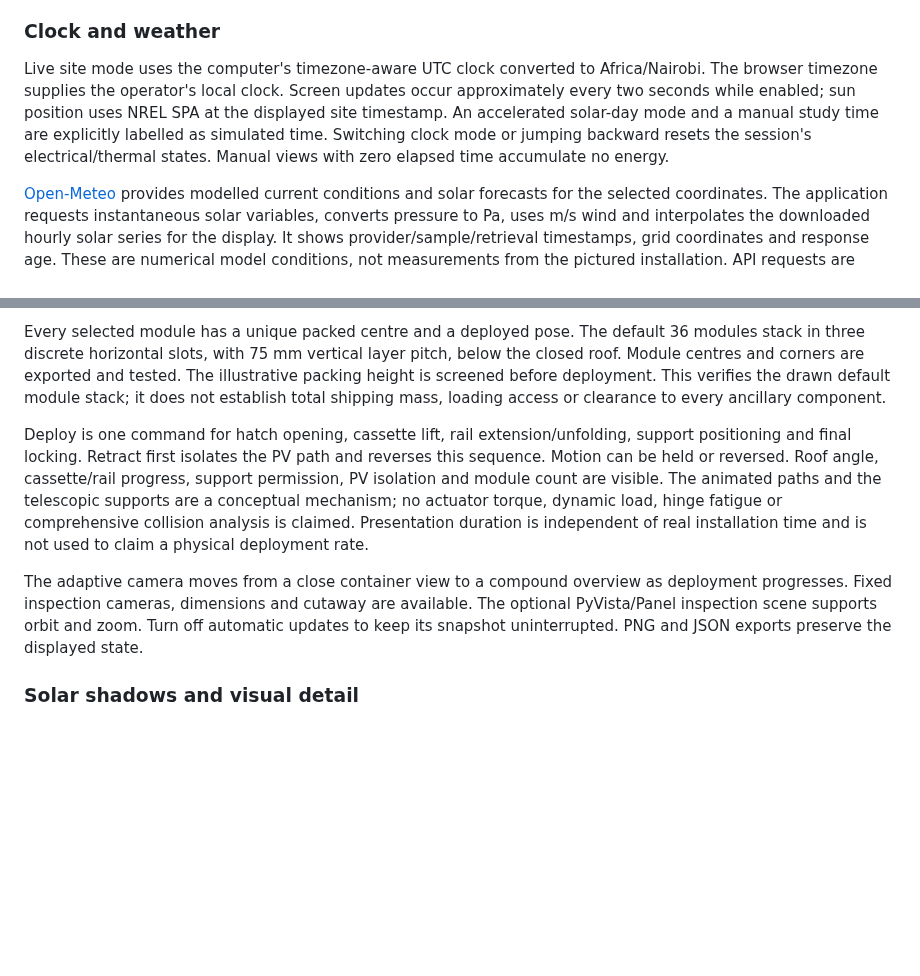
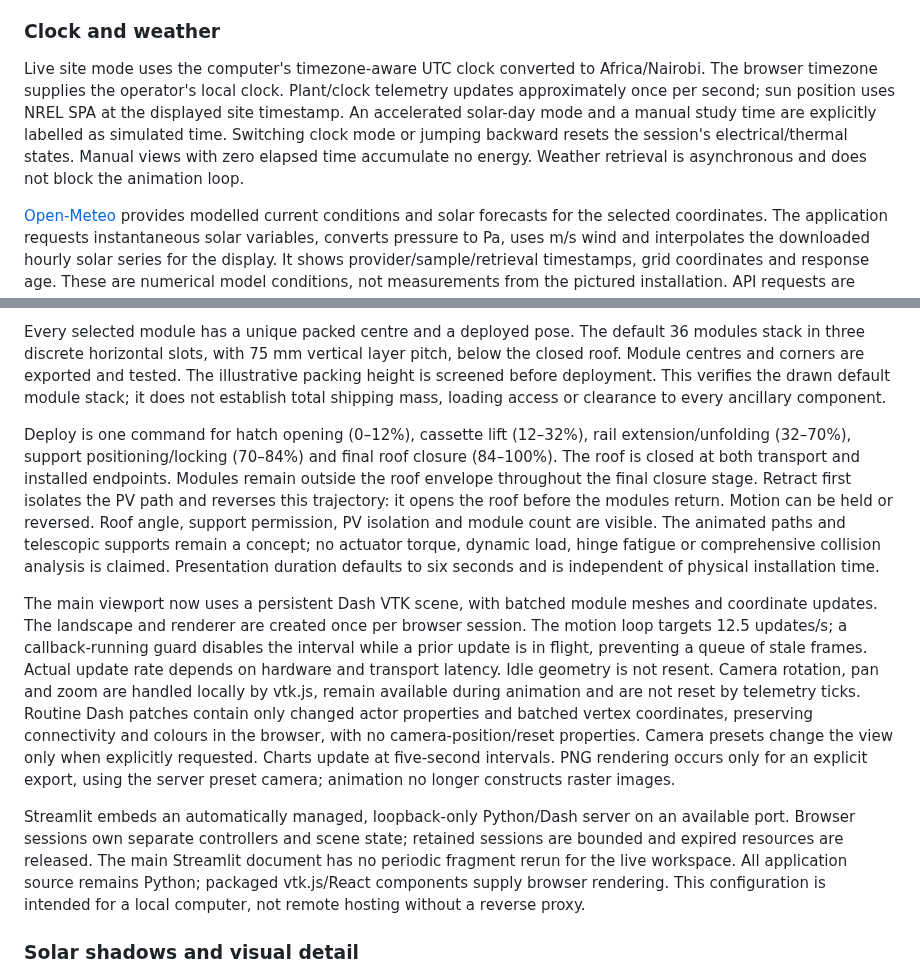
Before and after one commit to BehnamMohseniGharyehsafa/kenya-mobile-solar-dashboard, a Markdown page: ENGINEERING_NOTES.md, 2 parts joined by grey strips. Drawn GitHub-style; blank space fills up the shorter version.

```diff
--- a/ENGINEERING_NOTES.md
+++ b/ENGINEERING_NOTES.md
@@ -182,7 +182,7 @@ The default workspace is now a detailed 3D container compound. The original annu
 
 ### Clock and weather
 
-Live site mode uses the computer's timezone-aware UTC clock converted to Africa/Nairobi. The browser timezone supplies the operator's local clock. Screen updates occur approximately every two seconds while enabled; sun position uses NREL SPA at the displayed site timestamp. An accelerated solar-day mode and a manual study time are explicitly labelled as simulated time. Switching clock mode or jumping backward resets the session's electrical/thermal states. Manual views with zero elapsed time accumulate no energy.
+Live site mode uses the computer's timezone-aware UTC clock converted to Africa/Nairobi. The browser timezone supplies the operator's local clock. Plant/clock telemetry updates approximately once per second; sun position uses NREL SPA at the displayed site timestamp. An accelerated solar-day mode and a manual study time are explicitly labelled as simulated time. Switching clock mode or jumping backward resets the session's electrical/thermal states. Manual views with zero elapsed time accumulate no energy. Weather retrieval is asynchronous and does not block the animation loop.
 
 [Open-Meteo](https://open-meteo.com/en/docs) provides modelled current conditions and solar forecasts for the selected coordinates. The application requests instantaneous solar variables, converts pressure to Pa, uses m/s wind and interpolates the downloaded hourly solar series for the display. It shows provider/sample/retrieval timestamps, grid coordinates and response age. These are numerical model conditions, not measurements from the pictured installation. API requests are cached for 15 minutes; an offline cached response is labelled, and data outside its downloaded time window are rejected. Historical or synthetic data are never silently substituted in this workspace. Provider responses are cached locally outside Git.
 
@@ -192,9 +192,11 @@ The scene contains a corrugated shell, two roof hatches, floor and corner fittin
 
 Every selected module has a unique packed centre and a deployed pose. The default 36 modules stack in three discrete horizontal slots, with 75 mm vertical layer pitch, below the closed roof. Module centres and corners are exported and tested. The illustrative packing height is screened before deployment. This verifies the drawn default module stack; it does not establish total shipping mass, loading access or clearance to every ancillary component.
 
-Deploy is one command for hatch opening, cassette lift, rail extension/unfolding, support positioning and final locking. Retract first isolates the PV path and reverses this sequence. Motion can be held or reversed. Roof angle, cassette/rail progress, support permission, PV isolation and module count are visible. The animated paths and the telescopic supports are a conceptual mechanism; no actuator torque, dynamic load, hinge fatigue or comprehensive collision analysis is claimed. Presentation duration is independent of real installation time and is not used to claim a physical deployment rate.
+Deploy is one command for hatch opening (0–12%), cassette lift (12–32%), rail extension/unfolding (32–70%), support positioning/locking (70–84%) and final roof closure (84–100%). The roof is closed at both transport and installed endpoints. Modules remain outside the roof envelope throughout the final closure stage. Retract first isolates the PV path and reverses this trajectory: it opens the roof before the modules return. Motion can be held or reversed. Roof angle, support permission, PV isolation and module count are visible. The animated paths and telescopic supports remain a concept; no actuator torque, dynamic load, hinge fatigue or comprehensive collision analysis is claimed. Presentation duration defaults to six seconds and is independent of physical installation time.
 
-The adaptive camera moves from a close container view to a compound overview as deployment progresses. Fixed inspection cameras, dimensions and cutaway are available. The optional PyVista/Panel inspection scene supports orbit and zoom. Turn off automatic updates to keep its snapshot uninterrupted. PNG and JSON exports preserve the displayed state.
+The main viewport now uses a persistent Dash VTK scene, with batched module meshes and coordinate updates. The landscape and renderer are created once per browser session. The motion loop targets 12.5 updates/s; a callback-running guard disables the interval while a prior update is in flight, preventing a queue of stale frames. Actual update rate depends on hardware and transport latency. Idle geometry is not resent. Camera rotation, pan and zoom are handled locally by vtk.js, remain available during animation and are not reset by telemetry ticks. Routine Dash patches contain only changed actor properties and batched vertex coordinates, preserving connectivity and colours in the browser, with no camera-position/reset properties. Camera presets change the view only when explicitly requested. Charts update at five-second intervals. PNG rendering occurs only for an explicit export, using the server preset camera; animation no longer constructs raster images.
+
+Streamlit embeds an automatically managed, loopback-only Python/Dash server on an available port. Browser sessions own separate controllers and scene state; retained sessions are bounded and expired resources are released. The main Streamlit document has no periodic fragment rerun for the live workspace. All application source remains Python; packaged vtk.js/React components supply browser rendering. This configuration is intended for a local computer, not remote hosting without a reverse proxy.
 
 ### Solar shadows and visual detail
 
```
Also changed, not shown: README.md (+8 -4 lines), VALIDATION.md (+8 -3 lines), assets/screenshots/container-cutaway.png, assets/screenshots/site-deployed.png, 12 other files.
